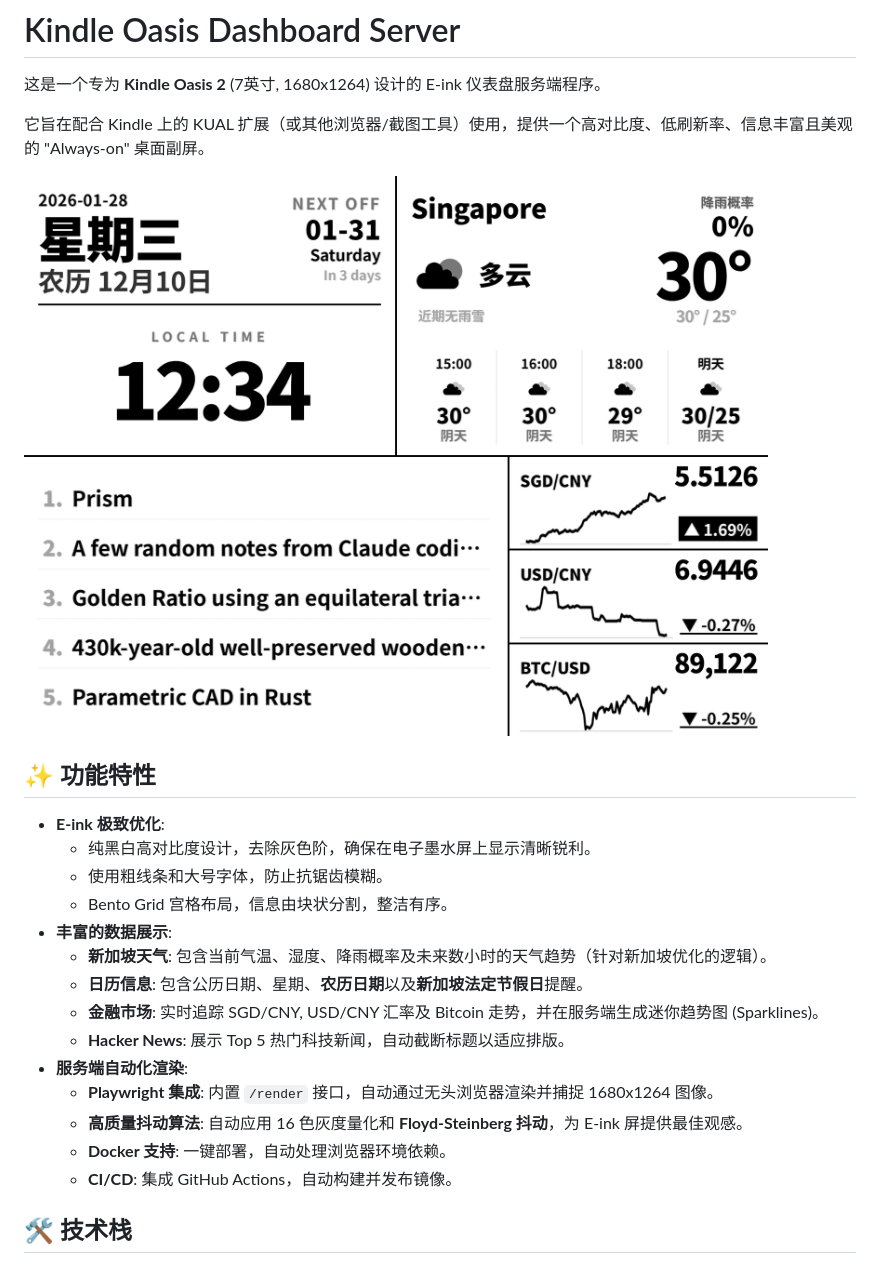
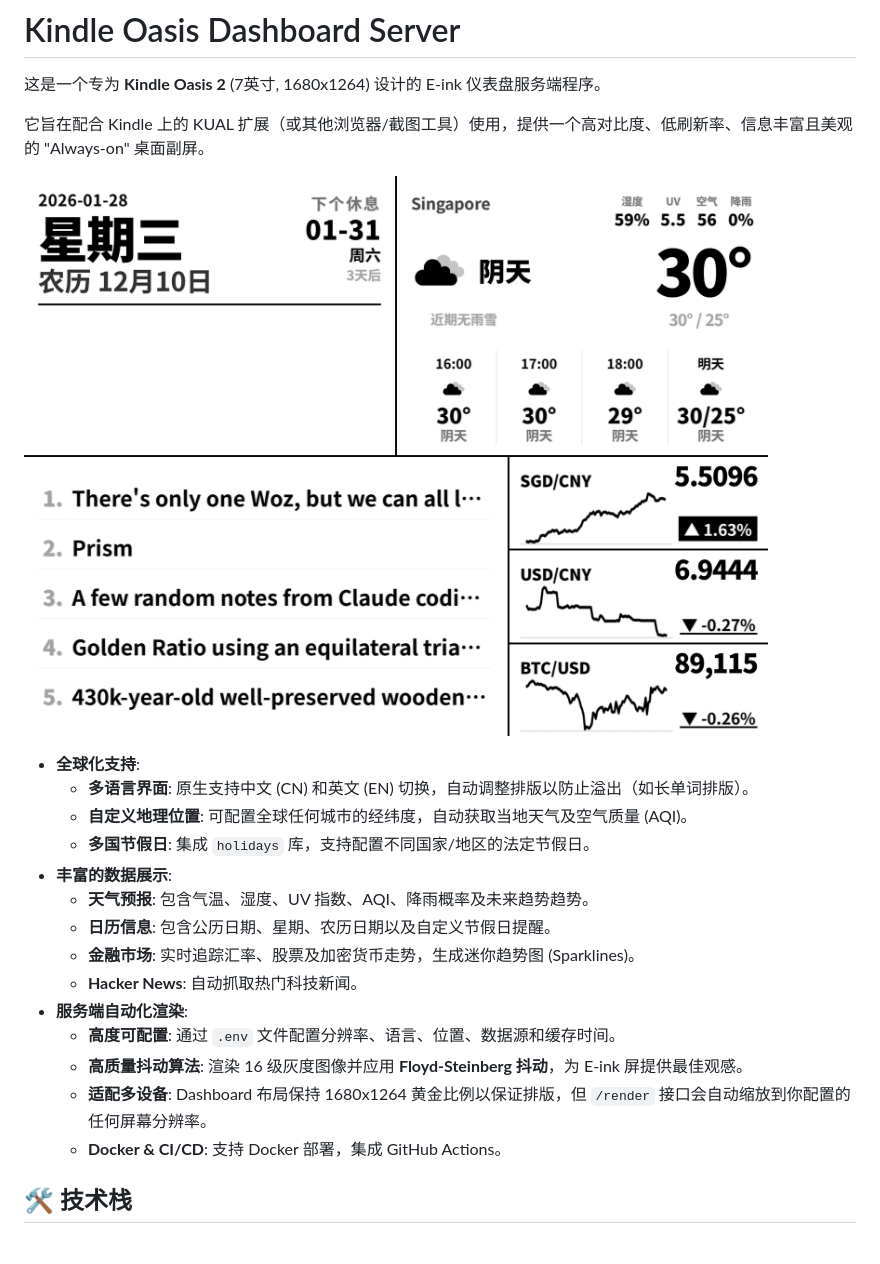
Before and after one commit to t0saki/Kindle-Dashboard-Server, a Markdown page: README.md, the part around one of its changes. Drawn GitHub-style; pictures changed too: test_output_dashboard.png.

```diff
--- a/README.md
+++ b/README.md
@@ -6,22 +6,20 @@
 
 ![Dashboard Preview](test_output_dashboard.png)
 
-## ✨ 功能特性
-
-*   **E-ink 极致优化**:
-    *   纯黑白高对比度设计，去除灰色阶，确保在电子墨水屏上显示清晰锐利。
-    *   使用粗线条和大号字体，防止抗锯齿模糊。
-    *   Bento Grid 宫格布局，信息由块状分割，整洁有序。
+*   **全球化支持**:
+    *   **多语言界面**: 原生支持中文 (CN) 和英文 (EN) 切换，自动调整排版以防止溢出（如长单词排版）。
+    *   **自定义地理位置**: 可配置全球任何城市的经纬度，自动获取当地天气及空气质量 (AQI)。
+    *   **多国节假日**: 集成 `holidays` 库，支持配置不同国家/地区的法定节假日。
 *   **丰富的数据展示**:
-    *   **新加坡天气**: 包含当前气温、湿度、降雨概率及未来数小时的天气趋势（针对新加坡优化的逻辑）。
-    *   **日历信息**: 包含公历日期、星期、**农历日期**以及**新加坡法定节假日**提醒。
-    *   **金融市场**: 实时追踪 SGD/CNY, USD/CNY 汇率及 Bitcoin 走势，并在服务端生成迷你趋势图 (Sparklines)。
-    *   **Hacker News**: 展示 Top 5 热门科技新闻，自动截断标题以适应排版。
+    *   **天气预报**: 包含气温、湿度、UV 指数、AQI、降雨概率及未来趋势趋势。
+    *   **日历信息**: 包含公历日期、星期、农历日期以及自定义节假日提醒。
+    *   **金融市场**: 实时追踪汇率、股票及加密货币走势，生成迷你趋势图 (Sparklines)。
+    *   **Hacker News**: 自动抓取热门科技新闻。
 *   **服务端自动化渲染**:
-    *   **Playwright 集成**: 内置 `/render` 接口，自动通过无头浏览器渲染并捕捉 1680x1264 图像。
-    *   **高质量抖动算法**: 自动应用 16 色灰度量化和 **Floyd-Steinberg 抖动**，为 E-ink 屏提供最佳观感。
-    *   **Docker 支持**: 一键部署，自动处理浏览器环境依赖。
-    *   **CI/CD**: 集成 GitHub Actions，自动构建并发布镜像。
+    *   **高度可配置**: 通过 `.env` 文件配置分辨率、语言、位置、数据源和缓存时间。
+    *   **高质量抖动算法**: 渲染 16 级灰度图像并应用 **Floyd-Steinberg 抖动**，为 E-ink 屏提供最佳观感。
+    *   **适配多设备**: Dashboard 布局保持 1680x1264 黄金比例以保证排版，但 `/render` 接口会自动缩放到你配置的任何屏幕分辨率。
+    *   **Docker & CI/CD**: 支持 Docker 部署，集成 GitHub Actions。
 
 ## 🛠 技术栈
 
```
Also changed, not shown: other parts of README.md (+20 -16 lines), README-en.md (+36 -33 lines), 10 other files.
